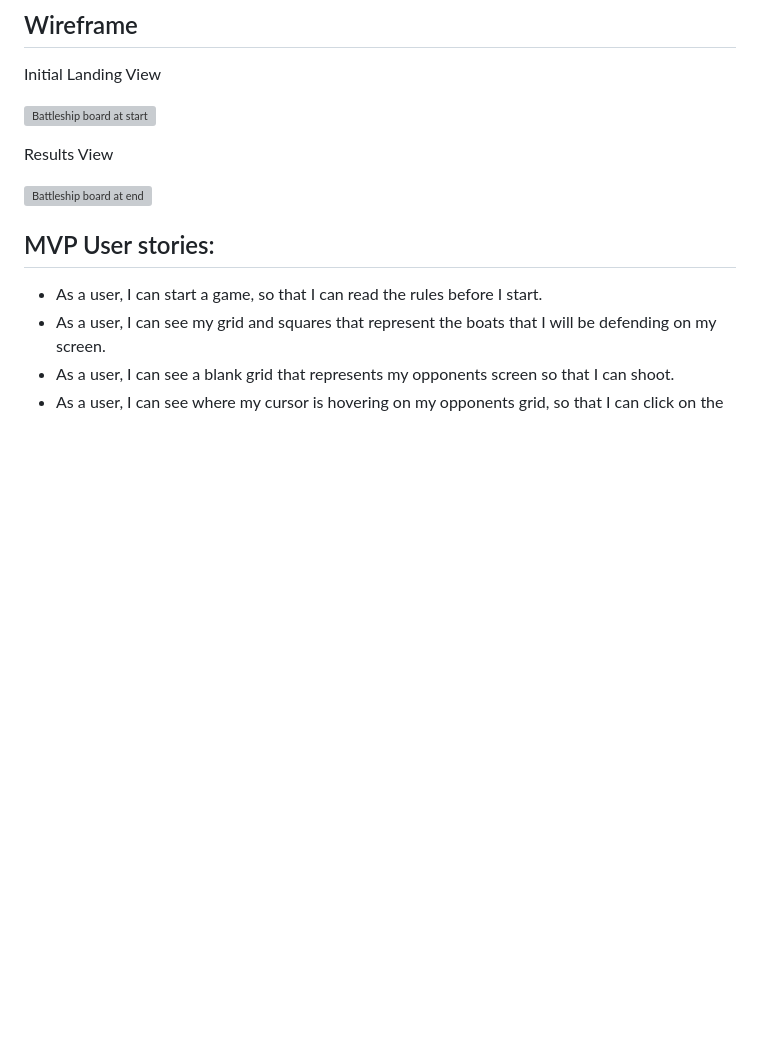
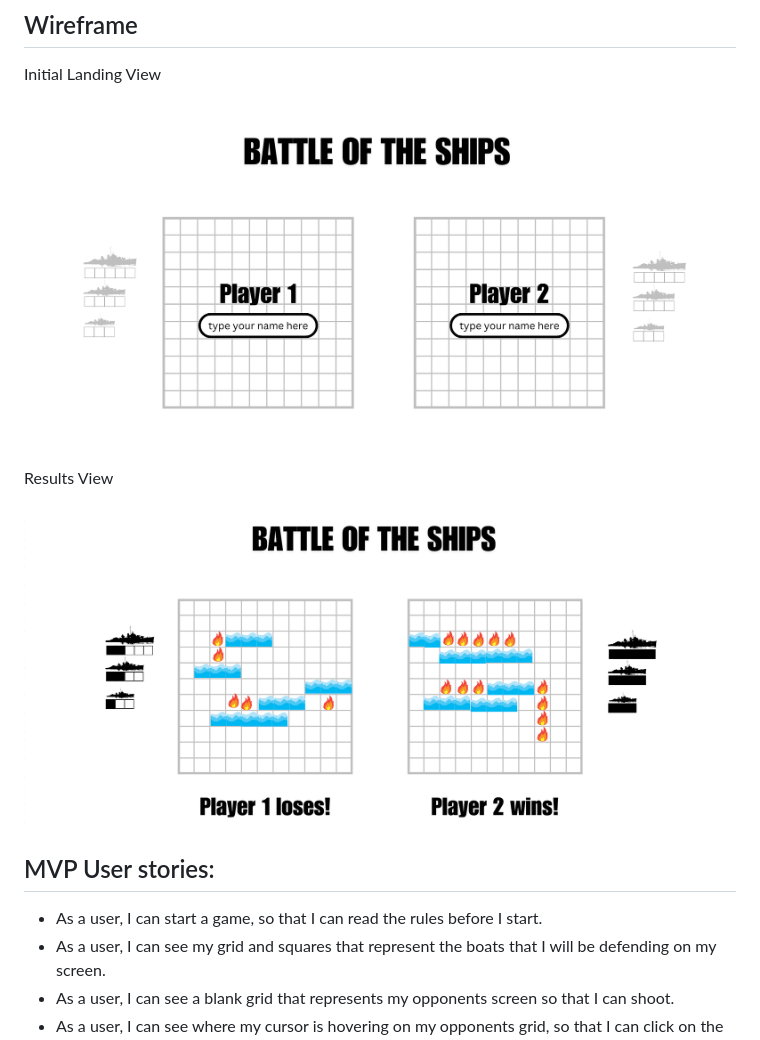
Before and after one commit to iperez08/battle-of-the-ships, a Markdown page: PROPOSAL.md, the part around the change. Drawn GitHub-style; blank space fills up the shorter version; grey boxes are pictures that could not be loaded.

Commit message:
reset images in PROPOSAL.md

```diff
--- a/PROPOSAL.md
+++ b/PROPOSAL.md
@@ -7,12 +7,12 @@ My game is called Battle of the Ships. This is a two-player game. The objective
 ## Wireframe
 Initial Landing View
 
-![Battleship board at start](./BS-start-1.png)
+![Battleship board at start](./animate/BS-start-1.png)
 
 
 Results View
 
-![Battleship board at end](./BS-end.png)
+![Battleship board at end](./animate/BS-end.png)
 
 ## MVP User stories:
 - As a user, I can start a game, so that I can read the rules before I start.
```
